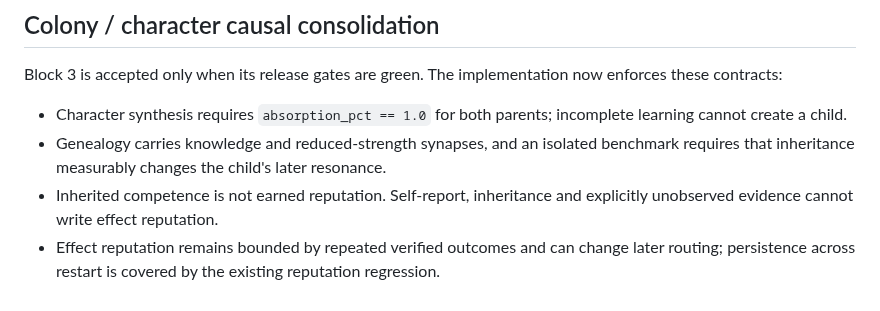
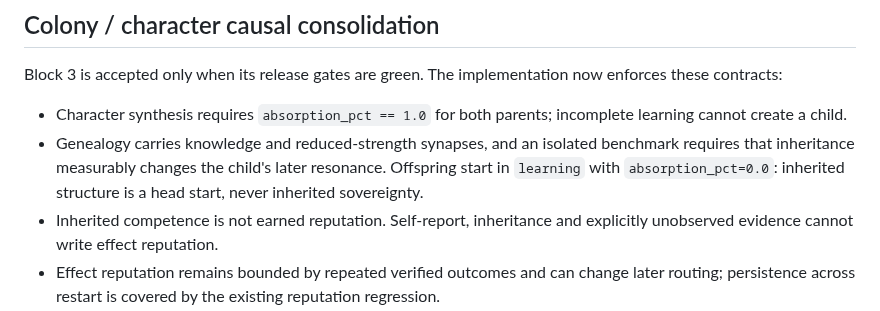
Before and after one commit to arku75/EIDOS, a Markdown page: docs/CONSOLIDATION_STATUS.md, the part around the change. Rendered like a GitHub page.

Commit message:
docs(colony): distinguish inheritance from offspring mastery
Committee: keep the public consolidation ledger aligned with the corrected lifecycle contract; inherited structure is explicitly not sovereign status.

```diff
--- a/docs/CONSOLIDATION_STATUS.md
+++ b/docs/CONSOLIDATION_STATUS.md
@@ -43,7 +43,7 @@ Next front after these repairs: measurable Runtime Hub/Colony integration, prese
 Block 3 is accepted only when its release gates are green. The implementation now enforces these contracts:
 
 - Character synthesis requires `absorption_pct == 1.0` for both parents; incomplete learning cannot create a child.
-- Genealogy carries knowledge and reduced-strength synapses, and an isolated benchmark requires that inheritance measurably changes the child's later resonance.
+- Genealogy carries knowledge and reduced-strength synapses, and an isolated benchmark requires that inheritance measurably changes the child's later resonance. Offspring start in `learning` with `absorption_pct=0.0`: inherited structure is a head start, never inherited sovereignty.
 - Inherited competence is not earned reputation. Self-report, inheritance and explicitly unobserved evidence cannot write effect reputation.
 - Effect reputation remains bounded by repeated verified outcomes and can change later routing; persistence across restart is covered by the existing reputation regression.
 - Learned tool remediation cannot silently escalate privileges, and dynamically generated tools follow GENERATE -> VALIDATE -> TEST -> PROMOTE.
```
